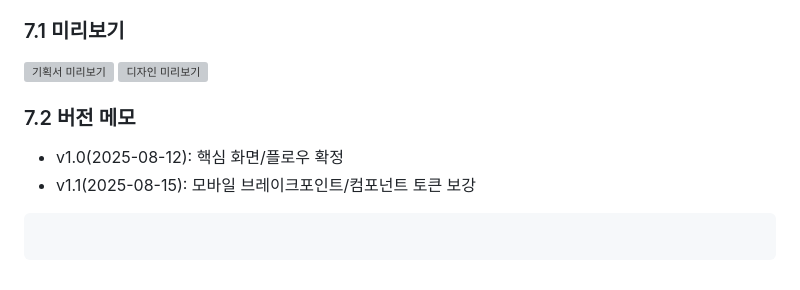
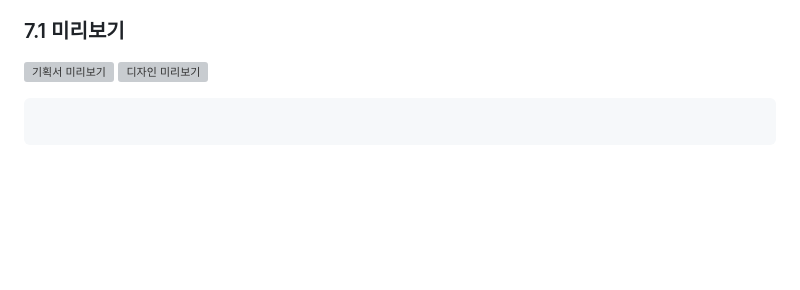
Before and after one commit to wwg98/EST_13_1st_project, a Markdown page: readme.md, the part around the change. Rendered like a GitHub page; blank space fills up the shorter version; grey boxes are pictures that could not be loaded.

````diff
--- a/readme.md
+++ b/readme.md
@@ -210,10 +210,6 @@ git clone https://github.com/xoxoworld/EST_fe_13_1st_project
 [![기획서 미리보기](./public/readme/figma-slides-thumb.png)](https://www.figma.com/file/XXXX "피그마 슬라이드로 이동")
 [![디자인 미리보기](./public/readme/figma-slides-thumb.png)](https://www.figma.com/file/YYYY "피그마 디자인으로 이동")
 
-### 7.2 버전 메모
-
-- v1.0(2025-08-12): 핵심 화면/플로우 확정
-- v1.1(2025-08-15): 모바일 브레이크포인트/컴포넌트 토큰 보강
 
 ```
 
````
